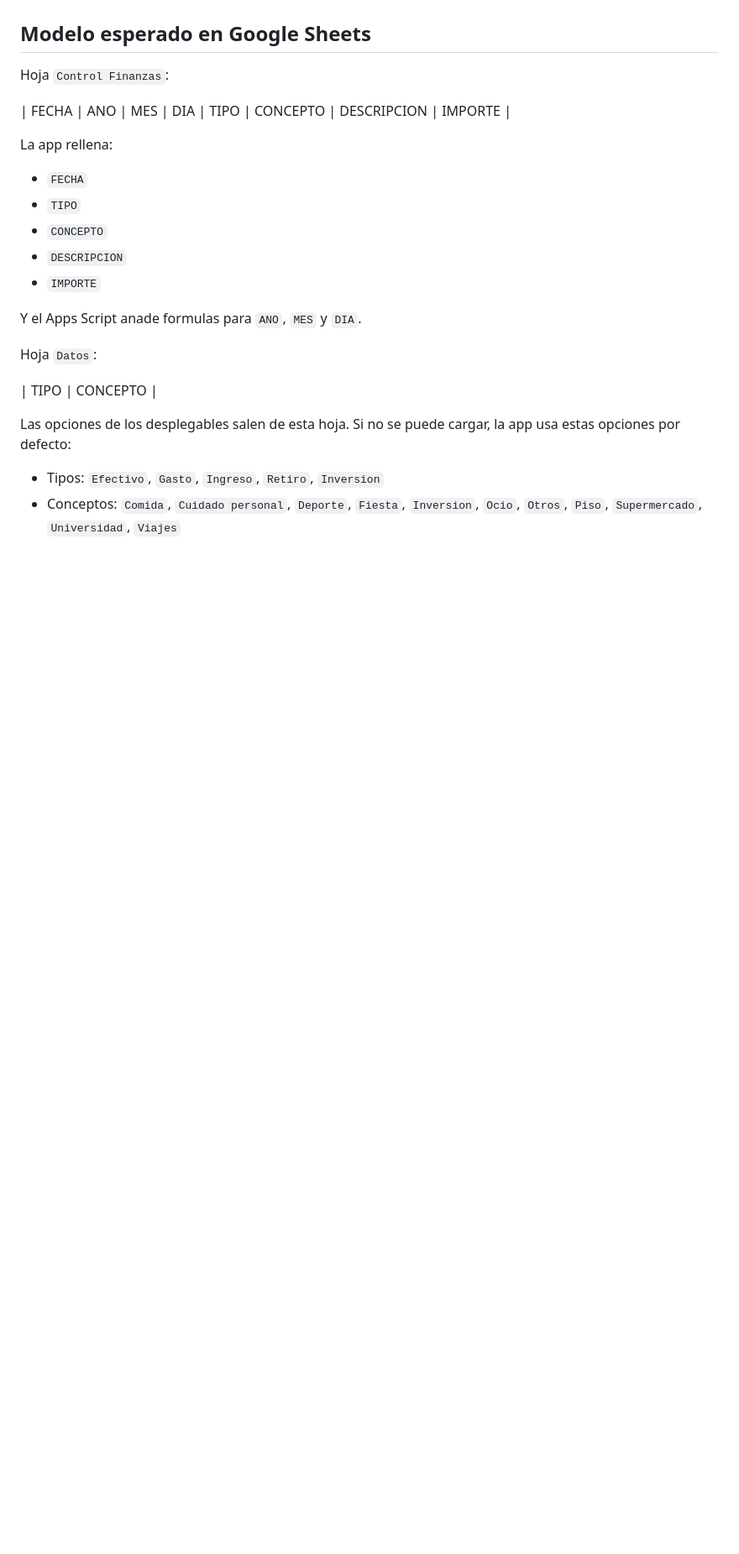
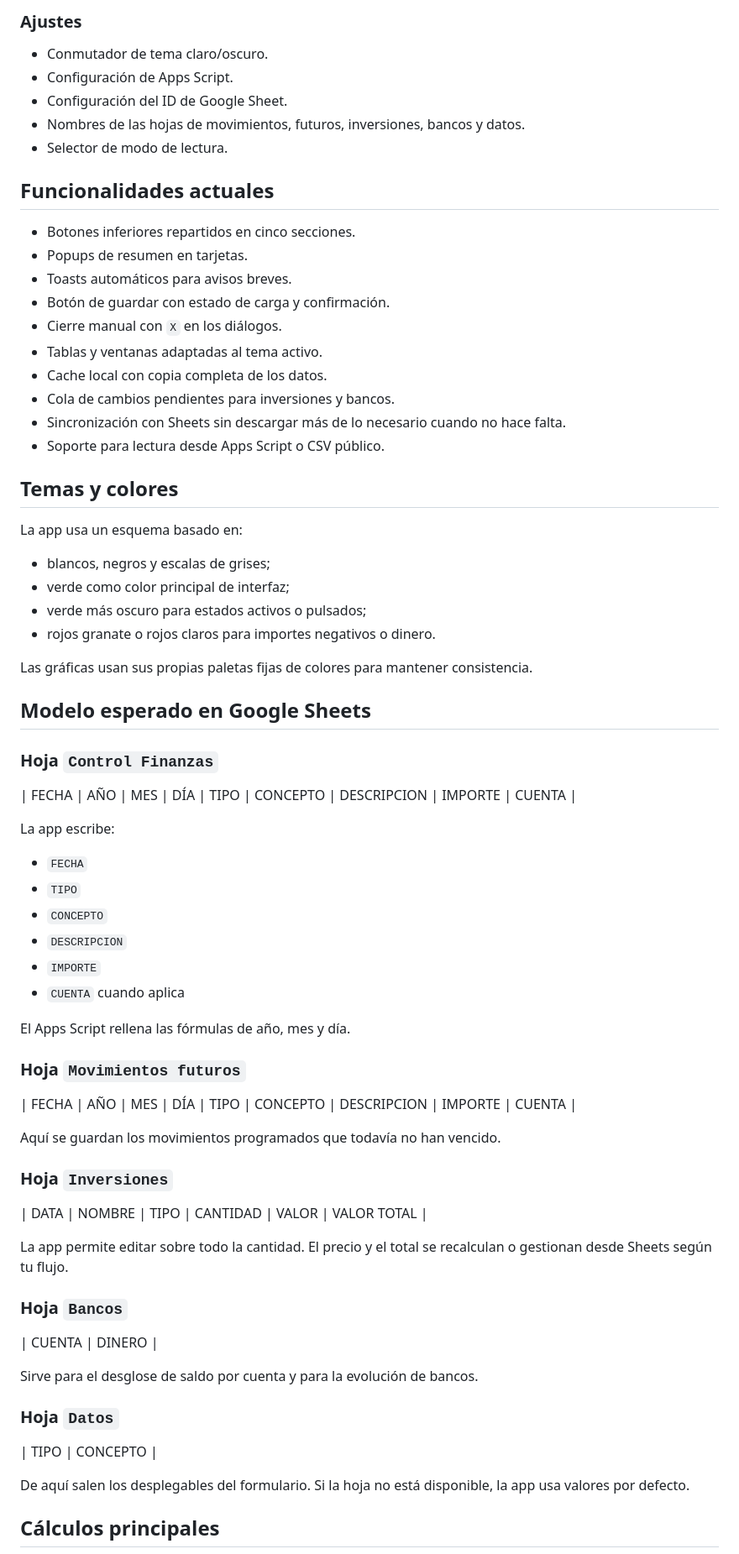
Before and after one commit to adrinc6/MoneyManagement, a Markdown page: README.md, the part around one of its changes. Shown at 84% size. Drawn GitHub-style; blank space fills up the shorter version.

```diff
--- a/README.md
+++ b/README.md
@@ -22,26 +59,75 @@ La navegacion esta pensada para movil: movimientos y resumen quedan a la izquier
+### Ajustes
+
+- Conmutador de tema claro/oscuro.
+- Configuración de Apps Script.
+- Configuración del ID de Google Sheet.
+- Nombres de las hojas de movimientos, futuros, inversiones, bancos y datos.
+- Selector de modo de lectura.
+
+## Funcionalidades actuales
+
+- Botones inferiores repartidos en cinco secciones.
+- Popups de resumen en tarjetas.
+- Toasts automáticos para avisos breves.
+- Botón de guardar con estado de carga y confirmación.
+- Cierre manual con `X` en los diálogos.
+- Tablas y ventanas adaptadas al tema activo.
+- Cache local con copia completa de los datos.
+- Cola de cambios pendientes para inversiones y bancos.
+- Sincronización con Sheets sin descargar más de lo necesario cuando no hace falta.
+- Soporte para lectura desde Apps Script o CSV público.
+
+## Temas y colores
+
+La app usa un esquema basado en:
+
+- blancos, negros y escalas de grises;
+- verde como color principal de interfaz;
+- verde más oscuro para estados activos o pulsados;
+- rojos granate o rojos claros para importes negativos o dinero.
+
+Las gráficas usan sus propias paletas fijas de colores para mantener consistencia.
 
 ## Modelo esperado en Google Sheets
 
-Hoja `Control Finanzas`:
+### Hoja `Control Finanzas`
 
-| FECHA | ANO | MES | DIA | TIPO | CONCEPTO | DESCRIPCION | IMPORTE |
+| FECHA | AÑO | MES | DÍA | TIPO | CONCEPTO | DESCRIPCION | IMPORTE | CUENTA |
 
-La app rellena:
+La app escribe:
 
 - `FECHA`
 - `TIPO`
 - `CONCEPTO`
 - `DESCRIPCION`
 - `IMPORTE`
+- `CUENTA` cuando aplica
 
-Y el Apps Script anade formulas para `ANO`, `MES` y `DIA`.
+El Apps Script rellena las fórmulas de año, mes y día.
 
-Hoja `Datos`:
+### Hoja `Movimientos futuros`
+
+| FECHA | AÑO | MES | DÍA | TIPO | CONCEPTO | DESCRIPCION | IMPORTE | CUENTA |
+
+Aquí se guardan los movimientos programados que todavía no han vencido.
+
+### Hoja `Inversiones`
+
+| DATA | NOMBRE | TIPO | CANTIDAD | VALOR | VALOR TOTAL |
+
+La app permite editar sobre todo la cantidad. El precio y el total se recalculan o gestionan desde Sheets según tu flujo.
+
+### Hoja `Bancos`
+
+| CUENTA | DINERO |
+
+Sirve para el desglose de saldo por cuenta y para la evolución de bancos.
+
+### Hoja `Datos`
 
 | TIPO | CONCEPTO |
 
-Las opciones de los desplegables salen de esta hoja. Si no se puede cargar, la app usa estas opciones por defecto:
+De aquí salen los desplegables del formulario. Si la hoja no está disponible, la app usa valores por defecto.
 
-- Tipos: `Efectivo`, `Gasto`, `Ingreso`, `Retiro`, `Inversion`
-- Conceptos: `Comida`, `Cuidado personal`, `Deporte`, `Fiesta`, `Inversion`, `Ocio`, `Otros`, `Piso`, `Supermercado`, `Universidad`, `Viajes`
+## Cálculos principales
 
```
Also changed, not shown: other parts of README.md (+93 -60 lines).
